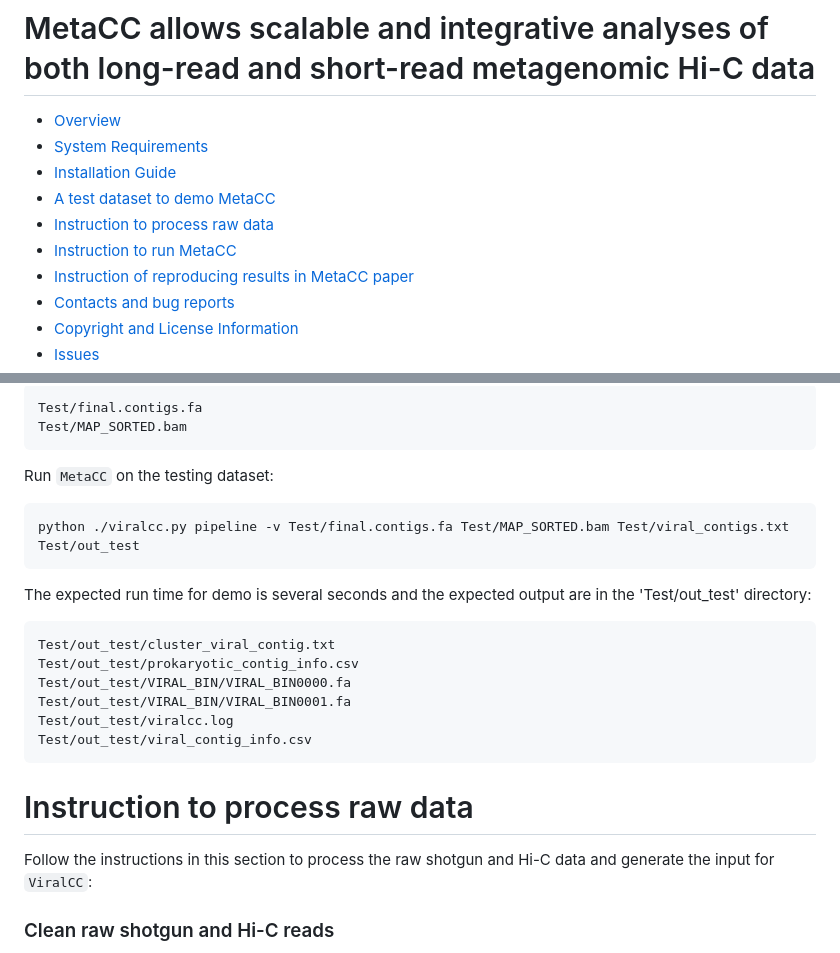
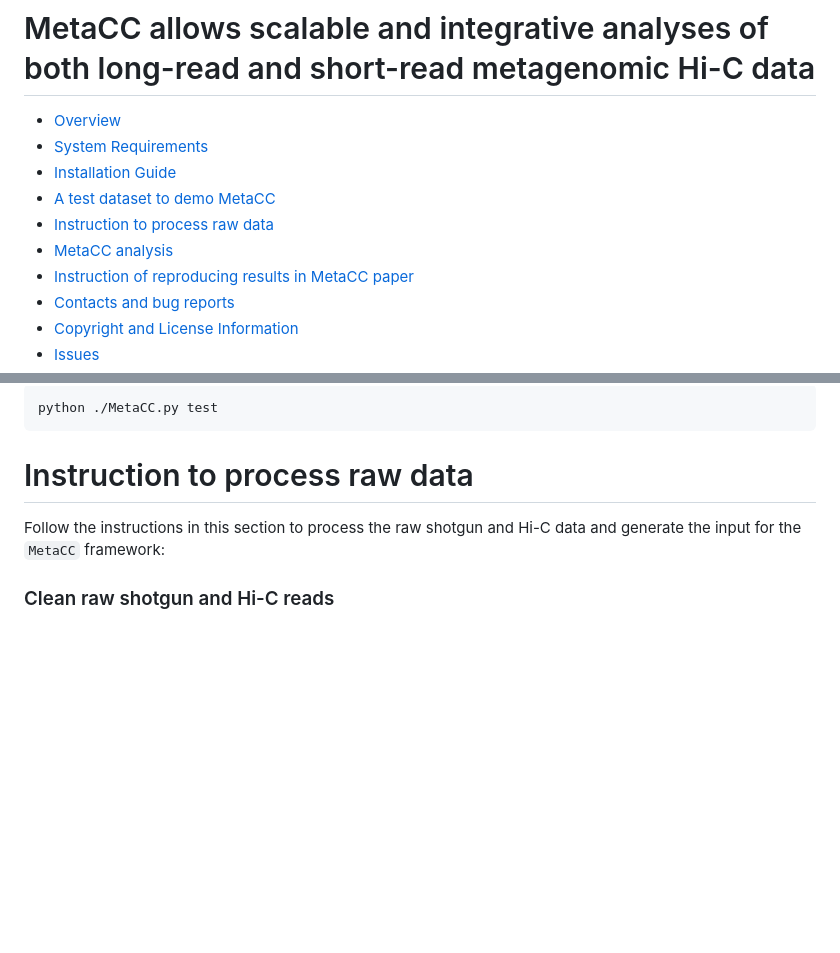
Before and after one commit to dyxstat/MetaCC, a Markdown page: README.md, 2 parts joined by grey strips. GitHub-like rendering; blank space fills up the shorter version.

````diff
--- a/README.md
+++ b/README.md
@@ -5,7 +5,7 @@
 - [Installation Guide](#installation-guide)
 - [A test dataset to demo MetaCC](#a-test-dataset-to-demo-metacc)
 - [Instruction to process raw data](#instruction-to-process-raw-data)
-- [Instruction to run MetaCC](#instruction-to-run-metacc)
+- [MetaCC analysis](#metacc-analysis)
 - [Instruction of reproducing results in MetaCC paper](https://github.com/dyxstat/Reproduce_MetaCC)
 - [Contacts and bug reports](#contacts-and-bug-reports)
 - [Copyright and License Information](#copyright-and-license-information)
@@ -115,26 +115,10 @@ We provide a small simulated dataset, located under the Test directory, to demo
 ```
-Test/final.contigs.fa
-Test/MAP_SORTED.bam
-```
-Run `MetaCC` on the testing dataset:
-```
-python ./viralcc.py pipeline -v Test/final.contigs.fa Test/MAP_SORTED.bam Test/viral_contigs.txt Test/out_test
-```
-
-The expected run time for demo is several seconds and the expected output are in the 'Test/out_test' directory:
-```
-Test/out_test/cluster_viral_contig.txt
-Test/out_test/prokaryotic_contig_info.csv
-Test/out_test/VIRAL_BIN/VIRAL_BIN0000.fa
-Test/out_test/VIRAL_BIN/VIRAL_BIN0001.fa
-Test/out_test/viralcc.log
-Test/out_test/viral_contig_info.csv
+python ./MetaCC.py test
 ```
 
 
-
 # Instruction to process raw data
-Follow the instructions in this section to process the raw shotgun and Hi-C data and generate the input for `ViralCC`:
+Follow the instructions in this section to process the raw shotgun and Hi-C data and generate the input for the `MetaCC` framework:
 
 ### Clean raw shotgun and Hi-C reads
 
````
Also changed, not shown: other parts of README.md (+45 -21 lines).
